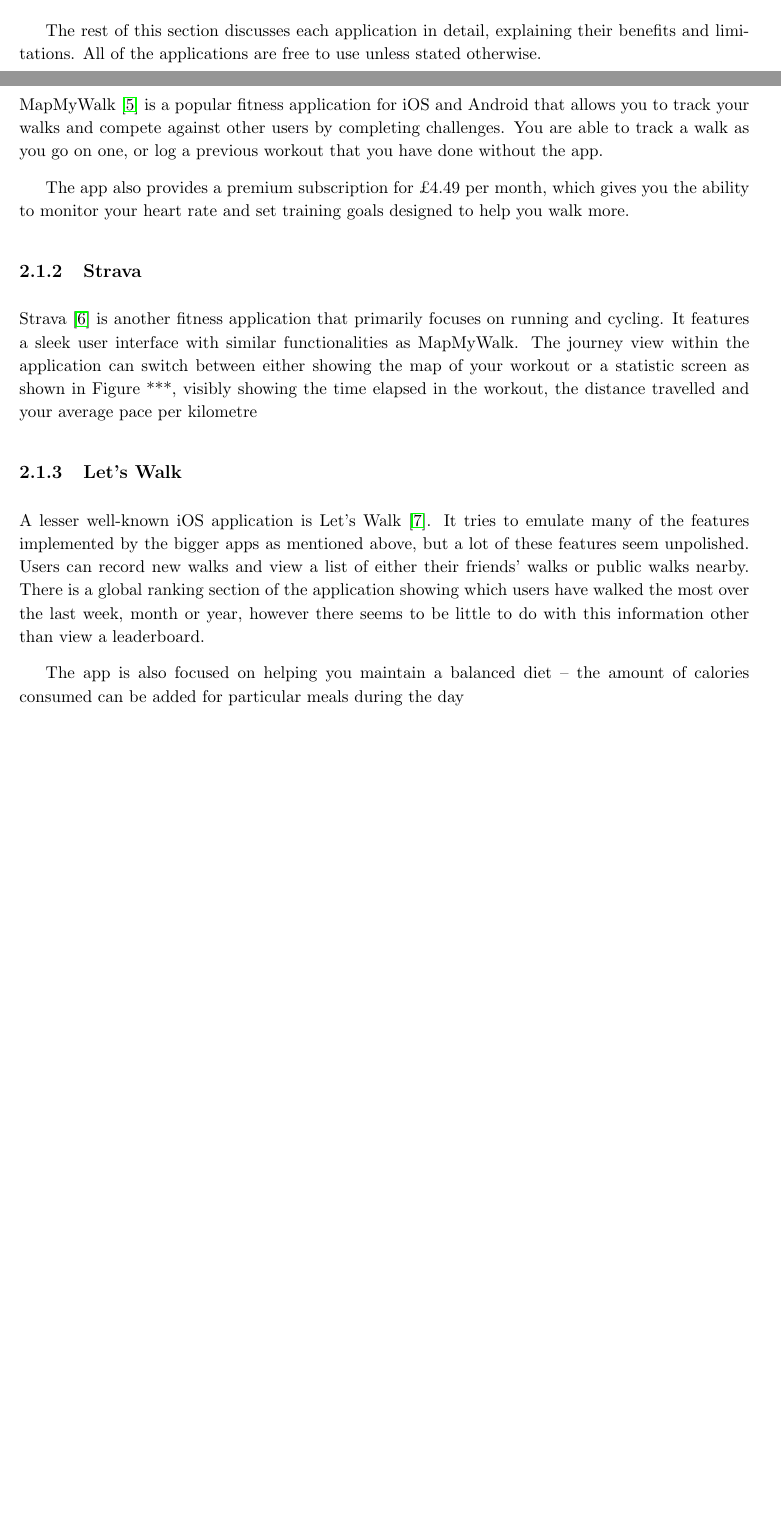
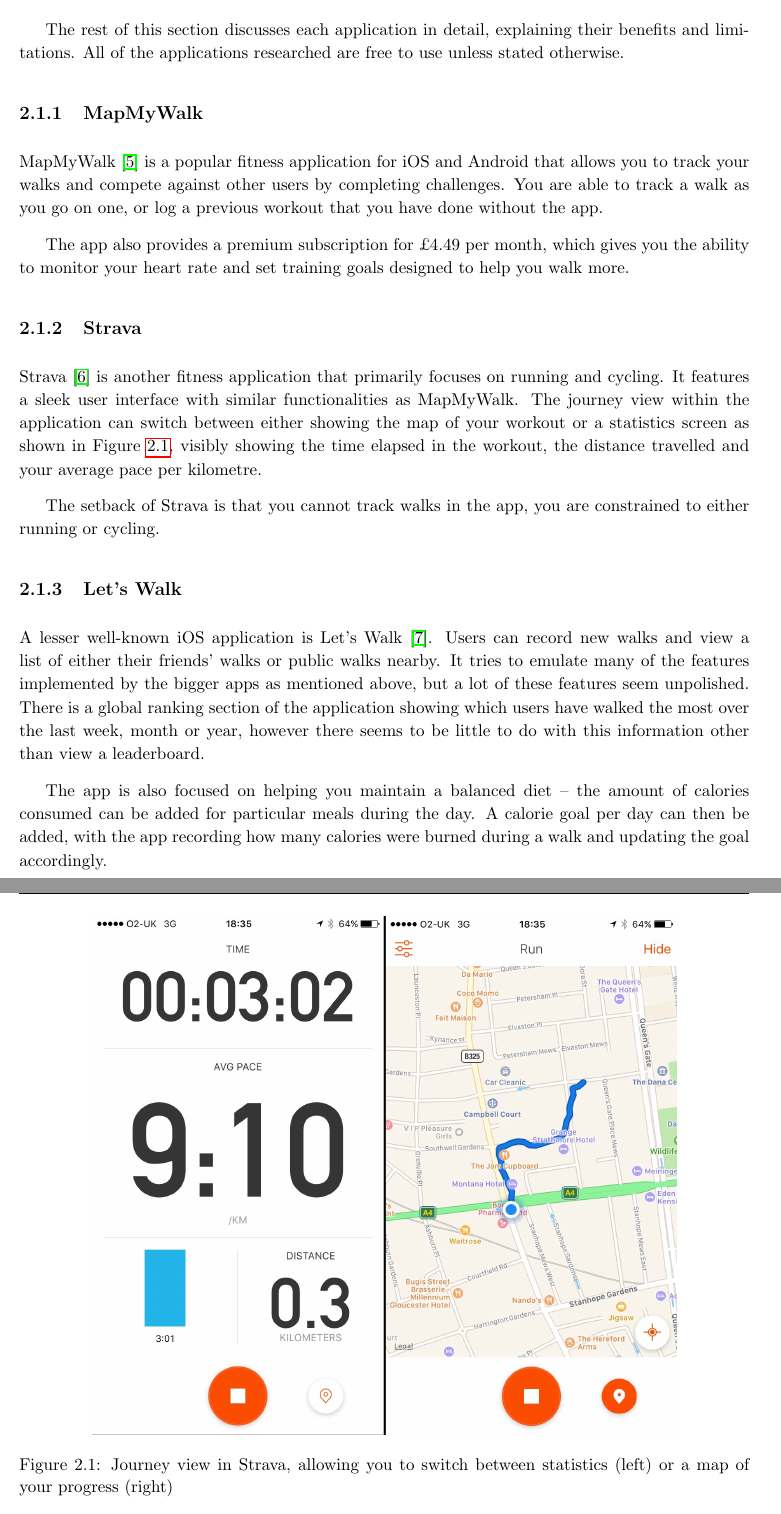
Before and after one commit to jonomuller/imperial-interim-report, a LaTeX thesis (main.tex, which reads sections/background.tex): two parts of pages 6 and 7 of 17 before the commit and two parts of pages 7 and 8 of 18 after it, joined at a grey line, cut so that both start at the same text, the shorter picture padded with empty space. Compiled offline with pdfLaTeX.

Commit message:
Add screenshot for Strava Add more to section on Let's Walk Update caption on table 2.1

```diff
--- a/sections/background.tex
+++ b/sections/background.tex
@@ -30,12 +30,11 @@
     Total (16) & 12 & 10 & 9 & 8 & 7 & 9\\
     \hline
   \end{tabular}
-%  *** redo caption to give more explanation***
-  \caption{Matrix showing how well existing walking apps perform at given features}
+  \caption{Matrix showing how well existing walking apps perform at given features. Each app is given a score for a category, with the maximum score shown in brackets next to the feature category.}
   \label{table:existing-walking-apps}
 \end{table}
 
-The rest of this section discusses each application in detail, explaining their benefits and limitations. All of the applications are free to use unless stated otherwise.
+The rest of this section discusses each application in detail, explaining their benefits and limitations. All of the applications researched are free to use unless stated otherwise.
 
 % go through each existing app, discussing why they are good/bad with images
 
@@ -47,15 +46,23 @@
 
 \subsection{Strava}
 
-Strava \cite{StravaInc.} is another fitness application that primarily focuses on running and cycling. It features a sleek user interface with similar functionalities as MapMyWalk. The journey view within the application can switch between either showing the map of your workout or a statistic screen as shown in Figure ***, visibly showing the time elapsed in the workout, the distance travelled and your average pace per kilometre
+Strava \cite{StravaInc.} is another fitness application that primarily focuses on running and cycling. It features a sleek user interface with similar functionalities as MapMyWalk. The journey view within the application can switch between either showing the map of your workout or a statistics screen as shown in Figure \ref{fig:strava}, visibly showing the time elapsed in the workout, the distance travelled and your average pace per kilometre.
 
-% add figure of stats screen in strava, will need to go on a walk to produce
+The setback of Strava is that you cannot track walks in the app, you are constrained to either running or cycling.
+
+\begin{figure}[hbt]
+  \centering
+  \includegraphics[width=0.8\textwidth]{strava}
+  \caption{Journey view in Strava, allowing you to switch between statistics (left) or a map of your progress (right)}
+  \label{fig:strava}
+\end{figure}
+
 
 \subsection{Let's Walk}
 
-A lesser well-known iOS application is Let's Walk \cite{LetsWalkApp}. It tries to emulate many of the features implemented by the bigger apps as mentioned above, but a lot of these features seem unpolished. Users can record new walks and view a list of either their friends' walks or public walks nearby. There is a global ranking section of the application showing which users have walked the most over the last week, month or year, however there seems to be little to do with this information other than view a leaderboard.
+A lesser well-known iOS application is Let's Walk \cite{LetsWalkApp}. Users can record new walks and view a list of either their friends' walks or public walks nearby. It tries to emulate many of the features implemented by the bigger apps as mentioned above, but a lot of these features seem unpolished. There is a global ranking section of the application showing which users have walked the most over the last week, month or year, however there seems to be little to do with this information other than view a leaderboard.
 
-The app is also focused on helping you maintain a balanced diet -- the amount of calories consumed can be added for particular meals during the day
+The app is also focused on helping you maintain a balanced diet -- the amount of calories consumed can be added for particular meals during the day. A calorie goal per day can then be added, with the app recording how many calories were burned during a walk and updating the goal accordingly.
 
 \subsection{Google Maps}
 
```
Also changed, not shown: images/strava.png (added), sections/background.tex (6 more changed lines).
